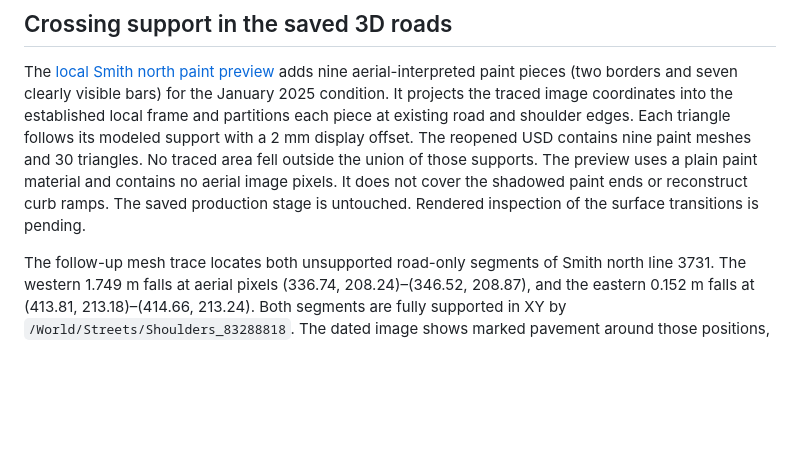
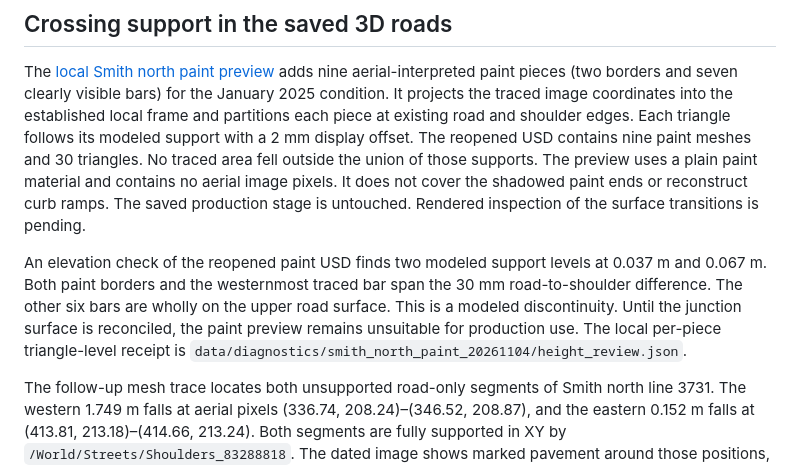
Before and after one commit to ajoiventures/TWIN, a Markdown page: docs/PEDESTRIAN_SOURCE_EVIDENCE.md, the part around the change. Rendered like a GitHub page; blank space fills up the shorter version.

Commit message:
Verify modeled Smith paint elevation discontinuity

```diff
--- a/docs/PEDESTRIAN_SOURCE_EVIDENCE.md
+++ b/docs/PEDESTRIAN_SOURCE_EVIDENCE.md
@@ -3,6 +3,8 @@
 ## Crossing support in the saved 3D roads
 
 The [local Smith north paint preview](../data/diagnostics/smith_north_paint_20261104/review.usda) adds nine aerial-interpreted paint pieces (two borders and seven clearly visible bars) for the January 2025 condition. It projects the traced image coordinates into the established local frame and partitions each piece at existing road and shoulder edges. Each triangle follows its modeled support with a 2 mm display offset. The reopened USD contains nine paint meshes and 30 triangles. No traced area fell outside the union of those supports. The preview uses a plain paint material and contains no aerial image pixels. It does not cover the shadowed paint ends or reconstruct curb ramps. The saved production stage is untouched. Rendered inspection of the surface transitions is pending.
+
+An elevation check of the reopened paint USD finds two modeled support levels at 0.037 m and 0.067 m. Both paint borders and the westernmost traced bar span the 30 mm road-to-shoulder difference. The other six bars are wholly on the upper road surface. This is a modeled discontinuity. Until the junction surface is reconciled, the paint preview remains unsuitable for production use. The local per-piece triangle-level receipt is `data/diagnostics/smith_north_paint_20261104/height_review.json`.
 
 The follow-up mesh trace locates both unsupported road-only segments of Smith north line 3731. The western 1.749 m falls at aerial pixels (336.74, 208.24)–(346.52, 208.87), and the eastern 0.152 m falls at (413.81, 213.18)–(414.66, 213.24). Both segments are fully supported in XY by `/World/Streets/Shoulders_83288818`. The dated image shows marked pavement around those positions, so the 1.901 m discrepancy is between modeled roadway and shoulder classes at the painted crossing. Treat the existing shoulder geometry as an approximation. Verify the actual curb, paint ends and vertical transitions before adjusting either surface.
 
```
